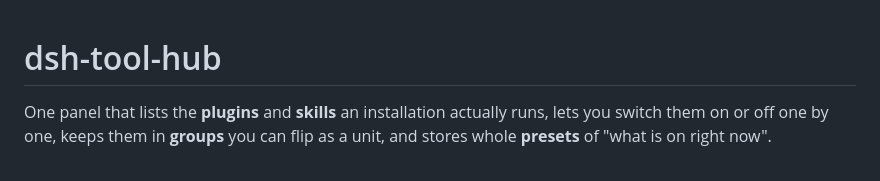
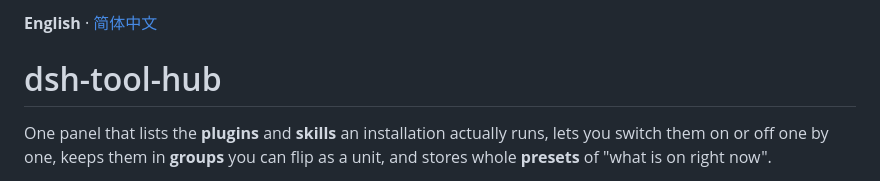
Before and after one commit to FenrirCait/dsh-tool-hub, a Markdown page: README.md, the part around the change. Rendered like a GitHub page.

Commit message:
Add a Chinese README and storefront screenshots

```diff
--- a/README.md
+++ b/README.md
@@ -1,3 +1,5 @@
+**English** · [简体中文](README.zh.md)
+
 # dsh-tool-hub
 
 One panel that lists the **plugins** and **skills** an installation actually runs, lets you switch
```
Also changed, not shown: README.zh.md (+2 -0 lines), assets/auto-groups.png (added), assets/hub-groups.png (added), assets/presets.png (added), 1 other file.
